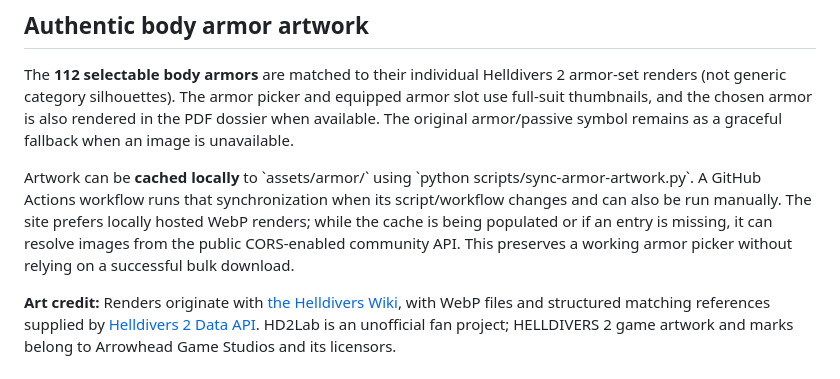
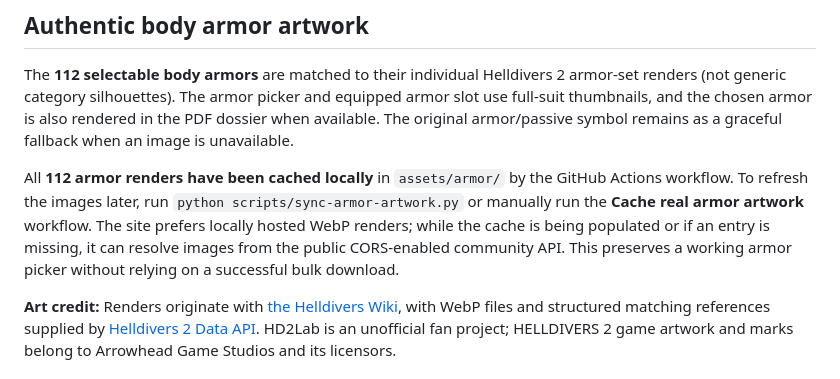
Before and after one commit to dreadcaptjames/HD2Lab, a Markdown page: README.md, the part around the change. Drawn GitHub-style.

Commit message:
docs: confirm all 112 armor assets cached locally

```diff
--- a/README.md
+++ b/README.md
@@ -30,7 +30,7 @@ All **20 boosters** now show their individually matched yellow hexagonal symbols
 
 The **112 selectable body armors** are matched to their individual Helldivers 2 armor-set renders (not generic category silhouettes). The armor picker and equipped armor slot use full-suit thumbnails, and the chosen armor is also rendered in the PDF dossier when available. The original armor/passive symbol remains as a graceful fallback when an image is unavailable.
 
-Artwork can be **cached locally** to \`assets/armor/\` using \`python scripts/sync-armor-artwork.py\`. A GitHub Actions workflow runs that synchronization when its script/workflow changes and can also be run manually. The site prefers locally hosted WebP renders; while the cache is being populated or if an entry is missing, it can resolve images from the public CORS-enabled community API. This preserves a working armor picker without relying on a successful bulk download.
+All **112 armor renders have been cached locally** in `assets/armor/` by the GitHub Actions workflow. To refresh the images later, run `python scripts/sync-armor-artwork.py` or manually run the **Cache real armor artwork** workflow. The site prefers locally hosted WebP renders; while the cache is being populated or if an entry is missing, it can resolve images from the public CORS-enabled community API. This preserves a working armor picker without relying on a successful bulk download.
 
 **Art credit:** Renders originate with [the Helldivers Wiki](https://helldivers.wiki.gg/wiki/Armor), with WebP files and structured matching references supplied by [Helldivers 2 Data API](https://helldivers-api.dionatha.com.br/). HD2Lab is an unofficial fan project; HELLDIVERS 2 game artwork and marks belong to Arrowhead Game Studios and its licensors.
 
```
